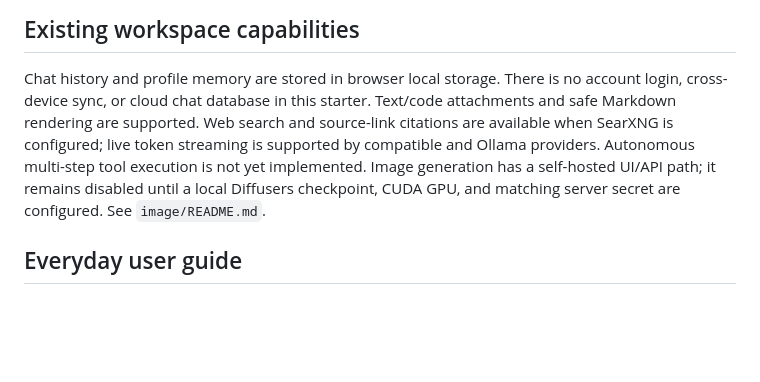
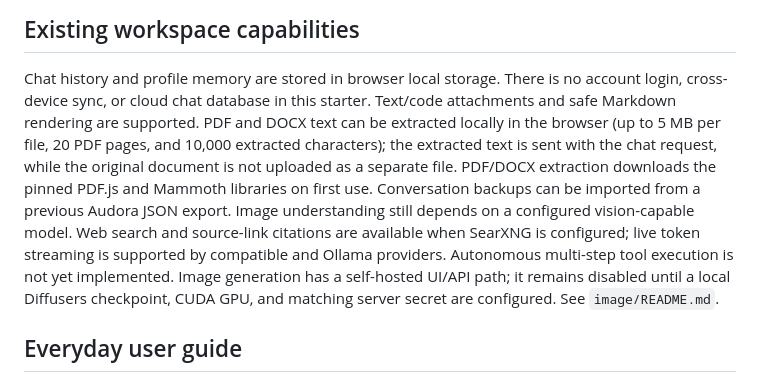
Before and after one commit to nishanthax932-pixel/Audora, a Markdown page: README.md, the part around the change. Drawn GitHub-style; blank space fills up the shorter version.

Commit message:
Document PDF DOCX extraction and chat import

```diff
--- a/README.md
+++ b/README.md
@@ -81,7 +81,7 @@ consistency instead of exposing hidden scratchpad reasoning.
 
 Chat history and profile memory are stored in browser local storage. There is
 no account login, cross-device sync, or cloud chat database in this starter.
-Text/code attachments and safe Markdown rendering are supported. Web search and source-link citations are available when SearXNG is configured; live token streaming is supported by compatible and Ollama providers. Autonomous multi-step tool execution is not yet implemented.
+Text/code attachments and safe Markdown rendering are supported. PDF and DOCX text can be extracted locally in the browser (up to 5 MB per file, 20 PDF pages, and 10,000 extracted characters); the extracted text is sent with the chat request, while the original document is not uploaded as a separate file. PDF/DOCX extraction downloads the pinned PDF.js and Mammoth libraries on first use. Conversation backups can be imported from a previous Audora JSON export. Image understanding still depends on a configured vision-capable model. Web search and source-link citations are available when SearXNG is configured; live token streaming is supported by compatible and Ollama providers. Autonomous multi-step tool execution is not yet implemented.
 Image generation has a self-hosted UI/API path; it remains disabled until a local Diffusers checkpoint, CUDA GPU, and matching server secret are configured. See `image/README.md`.
 
 ## Everyday user guide
```
